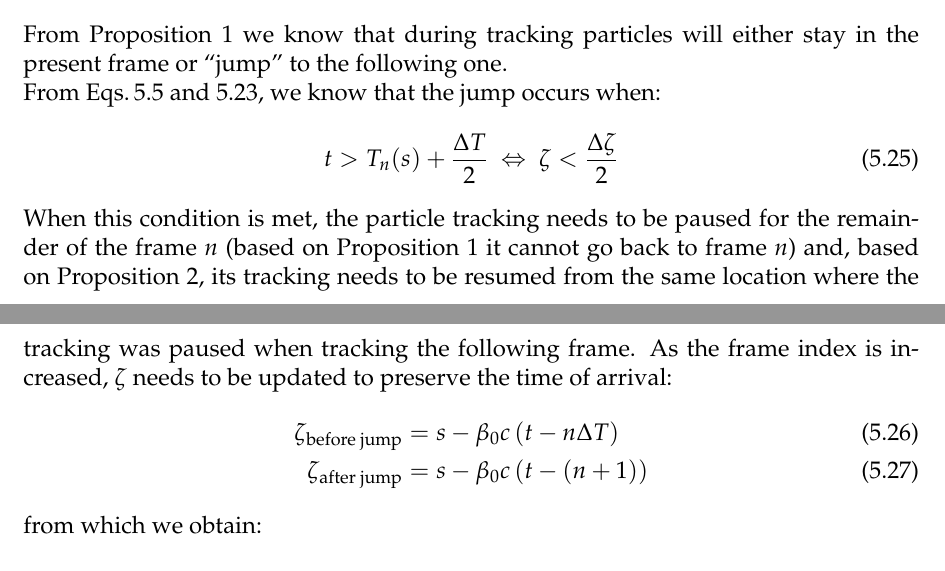
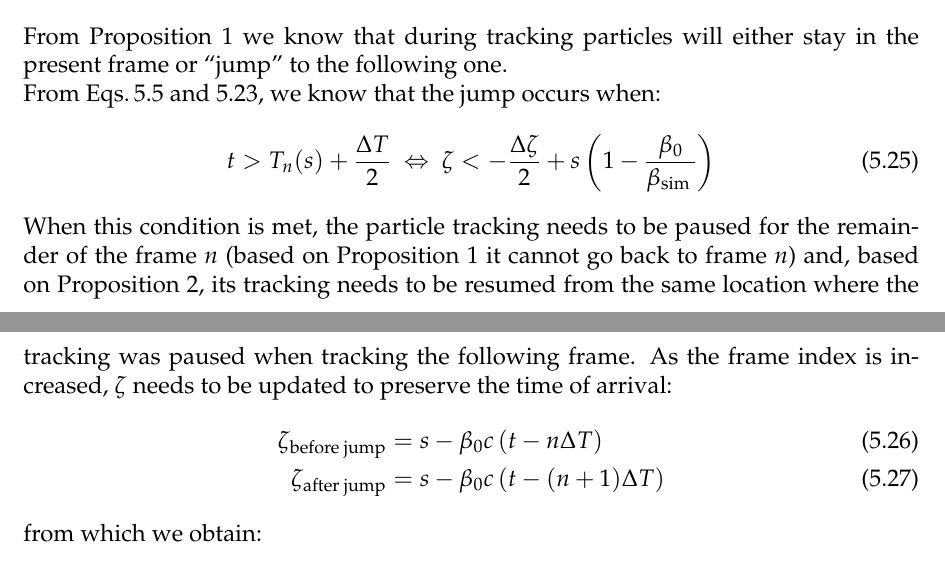
Before and after one commit to xsuite/xsuite, a LaTeX thesis (docs/physics_manual/physics_man.tex, which reads docs/physics_manual/xtrack.tex): two parts of pages 51 and 52 of 136, joined at a grey line, cut so that both start at the same text. Compiled offline with pdfLaTeX.

Commit message:
Update on Overleaf.

```diff
--- a/docs/physics_manual/xtrack.tex
+++ b/docs/physics_manual/xtrack.tex
@@ -2311,14 +2311,14 @@ t > T_n(s) + \frac{\Delta T}{2}
 ~
 \Leftrightarrow
 ~
-\zeta < \frac{\Delta \zeta}{2}
+\zeta < -\frac{\Delta \zeta}{2} + s\left(1-\frac{\beta_0}{\beta_{\text {sim }}}\right)
  \end{equation}
 
 When this condition is met, the particle tracking needs to be paused for the remainder of the frame $n$ (based on Proposition~1 it cannot go back to frame $n$) and, based on Proposition~2, its tracking needs to be resumed from the same location where the tracking was paused when tracking the following frame.
 As the frame index is increased, $\zeta$ needs to be updated to preserve the time of arrival:
 \begin{align}
 \zeta_\text{before jump} &= s  - \beta_0 c \left( t - n\Delta T \right) \\
-\zeta_\text{after jump} &= s  - \beta_0 c \left( t - (n+1) \right)
+\zeta_\text{after jump} &= s  - \beta_0 c \left( t - (n+1) \Delta T \right)
 \end{align}
 from which we obtain:
 \begin{align}
```
